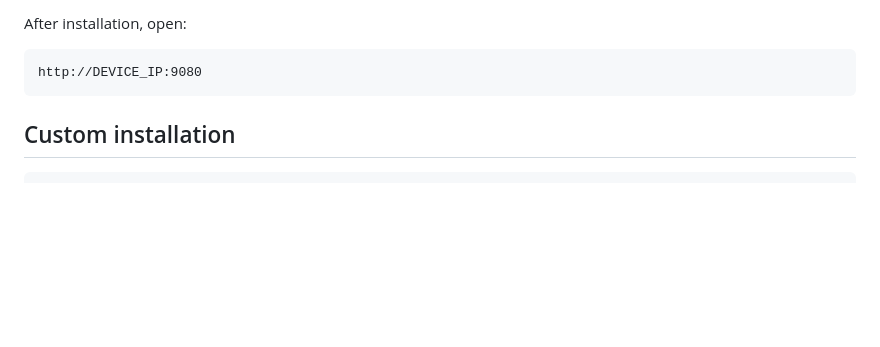
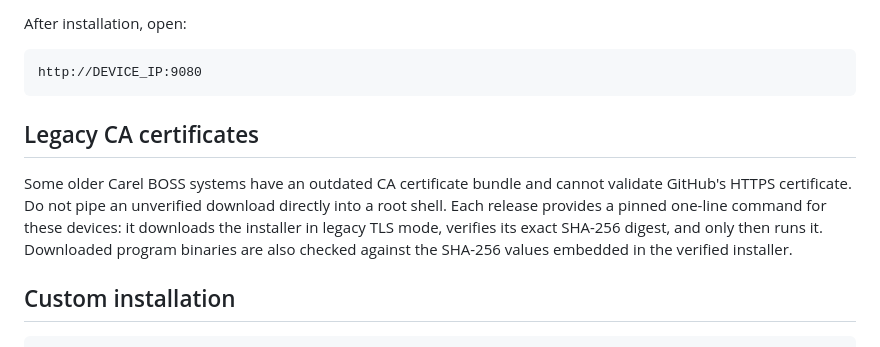
Before and after one commit to frxbg/frigotehnica-boss-cloudflare-tunnel, a Markdown page: README.md, the part around the change. GitHub-like rendering; blank space fills up the shorter version.

Commit message:
Add verified legacy CA installation mode

````diff
--- a/README.md
+++ b/README.md
@@ -35,6 +35,15 @@ After installation, open:
 ```text
 http://DEVICE_IP:9080
 ```
+
+## Legacy CA certificates
+
+Some older Carel BOSS systems have an outdated CA certificate bundle and
+cannot validate GitHub's HTTPS certificate. Do not pipe an unverified download
+directly into a root shell. Each release provides a pinned one-line command for
+these devices: it downloads the installer in legacy TLS mode, verifies its
+exact SHA-256 digest, and only then runs it. Downloaded program binaries are
+also checked against the SHA-256 values embedded in the verified installer.
 
 ## Custom installation
 
````
